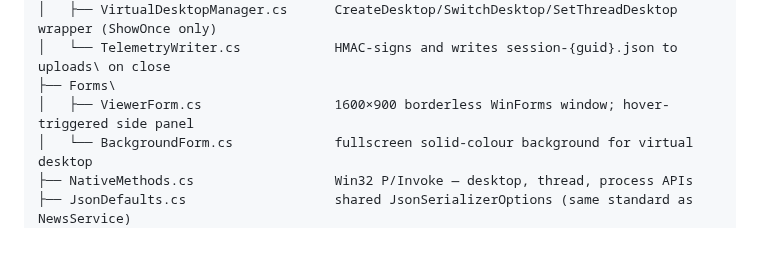
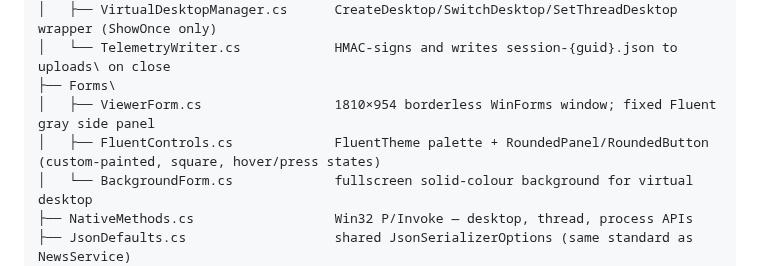
Before and after one commit to petrprachar/NewsCentral, a Markdown page: docs/solution-structure.md, the part around the change. Rendered like a GitHub page; blank space fills up the shorter version.

```diff
--- a/docs/solution-structure.md
+++ b/docs/solution-structure.md
@@ -96,7 +96,8 @@ NewsViewer\
 │   ├── VirtualDesktopManager.cs      CreateDesktop/SwitchDesktop/SetThreadDesktop wrapper (ShowOnce only)
 │   └── TelemetryWriter.cs            HMAC-signs and writes session-{guid}.json to uploads\ on close
 ├── Forms\
-│   ├── ViewerForm.cs                 1600×900 borderless WinForms window; hover-triggered side panel
+│   ├── ViewerForm.cs                 1810×954 borderless WinForms window; fixed Fluent gray side panel
+│   ├── FluentControls.cs             FluentTheme palette + RoundedPanel/RoundedButton (custom-painted, square, hover/press states)
 │   └── BackgroundForm.cs             fullscreen solid-colour background for virtual desktop
 ├── NativeMethods.cs                  Win32 P/Invoke — desktop, thread, process APIs
 ├── JsonDefaults.cs                   shared JsonSerializerOptions (same standard as NewsService)
```
Also changed, not shown: docs/newsviewer-spec.md (+4 -8 lines).
